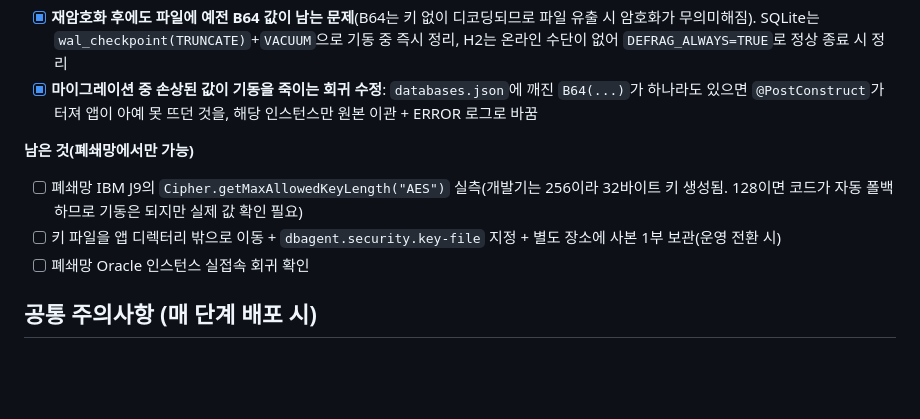
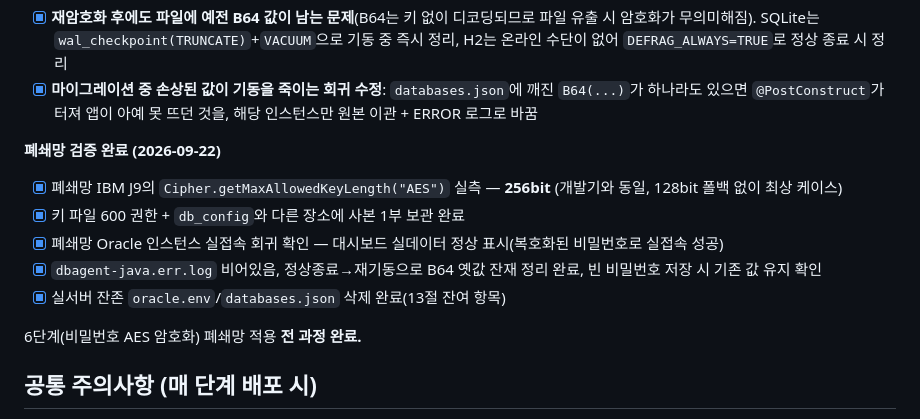
Before and after one commit to Alex-Youn/DBAgent-Java, a Markdown page: 설계문서/oracle_env_제거_체크리스트.md, the part around the change. Rendered like a GitHub page; blank space fills up the shorter version.

```diff
--- a/설계문서/oracle_env_제거_체크리스트.md
+++ b/설계문서/oracle_env_제거_체크리스트.md
@@ -170,10 +170,14 @@
 - [x] **재암호화 후에도 파일에 예전 B64 값이 남는 문제**(B64는 키 없이 디코딩되므로 파일 유출 시 암호화가 무의미해짐). SQLite는 `wal_checkpoint(TRUNCATE)`+`VACUUM`으로 기동 중 즉시 정리, H2는 온라인 수단이 없어 `DEFRAG_ALWAYS=TRUE`로 정상 종료 시 정리
 - [x] **마이그레이션 중 손상된 값이 기동을 죽이는 회귀 수정**: `databases.json`에 깨진 `B64(...)`가 하나라도 있으면 `@PostConstruct`가 터져 앱이 아예 못 뜨던 것을, 해당 인스턴스만 원본 이관 + ERROR 로그로 바꿈
 
-**남은 것(폐쇄망에서만 가능)**
-- [ ] 폐쇄망 IBM J9의 `Cipher.getMaxAllowedKeyLength("AES")` 실측(개발기는 256이라 32바이트 키 생성됨. 128이면 코드가 자동 폴백하므로 기동은 되지만 실제 값 확인 필요)
-- [ ] 키 파일을 앱 디렉터리 밖으로 이동 + `dbagent.security.key-file` 지정 + 별도 장소에 사본 1부 보관(운영 전환 시)
-- [ ] 폐쇄망 Oracle 인스턴스 실접속 회귀 확인
+**폐쇄망 검증 완료 (2026-09-22)**
+- [x] 폐쇄망 IBM J9의 `Cipher.getMaxAllowedKeyLength("AES")` 실측 — **256bit** (개발기와 동일, 128bit 폴백 없이 최상 케이스)
+- [x] 키 파일 600 권한 + `db_config`와 다른 장소에 사본 1부 보관 완료
+- [x] 폐쇄망 Oracle 인스턴스 실접속 회귀 확인 — 대시보드 실데이터 정상 표시(복호화된 비밀번호로 실접속 성공)
+- [x] `dbagent-java.err.log` 비어있음, 정상종료→재기동으로 B64 옛값 잔재 정리 완료, 빈 비밀번호 저장 시 기존 값 유지 확인
+- [x] 실서버 잔존 `oracle.env`/`databases.json` 삭제 완료(13절 잔여 항목)
+
+6단계(비밀번호 AES 암호화) 폐쇄망 적용 **전 과정 완료.**
 
 ## 공통 주의사항 (매 단계 배포 시)
 
```
Also changed, not shown: 작업정리/작업정리_2026-09-22.md (added, +104 -0 lines).
